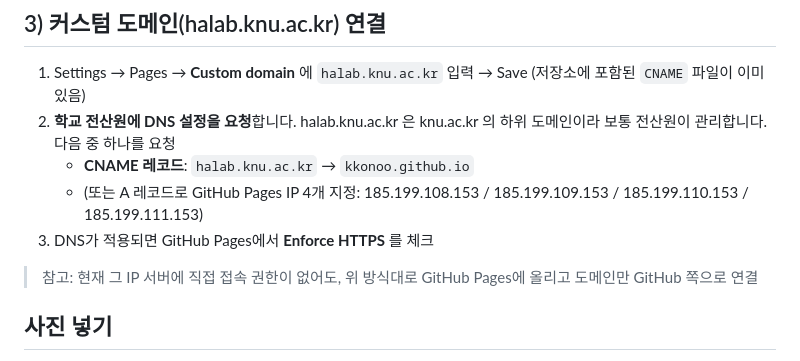
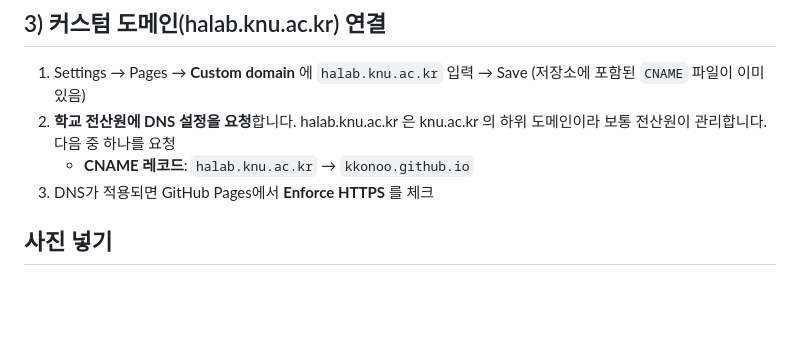
Before and after one commit to kkonoo/halab-site, a Markdown page: README.md, the part around the change. GitHub-like rendering; blank space fills up the shorter version.

```diff
--- a/README.md
+++ b/README.md
@@ -44,11 +44,7 @@ git push -u origin main
    (저장소에 포함된 `CNAME` 파일이 이미 있음)
 2. **학교 전산원에 DNS 설정을 요청**합니다. halab.knu.ac.kr 은 knu.ac.kr 의 하위 도메인이라 보통 전산원이 관리합니다. 다음 중 하나를 요청
    - **CNAME 레코드**: `halab.knu.ac.kr` → `kkonoo.github.io`
-   - (또는 A 레코드로 GitHub Pages IP 4개 지정:
-     185.199.108.153 / 185.199.109.153 / 185.199.110.153 / 185.199.111.153)
 3. DNS가 적용되면 GitHub Pages에서 **Enforce HTTPS** 를 체크
-
-> 참고: 현재 그 IP 서버에 직접 접속 권한이 없어도, 위 방식대로 GitHub Pages에 올리고 도메인만 GitHub 쪽으로 연결
 
 ## 사진 넣기
 1. 사진 파일을 `assets/img/` 에 추가. (예: `eunji-ha.jpg`)
```
